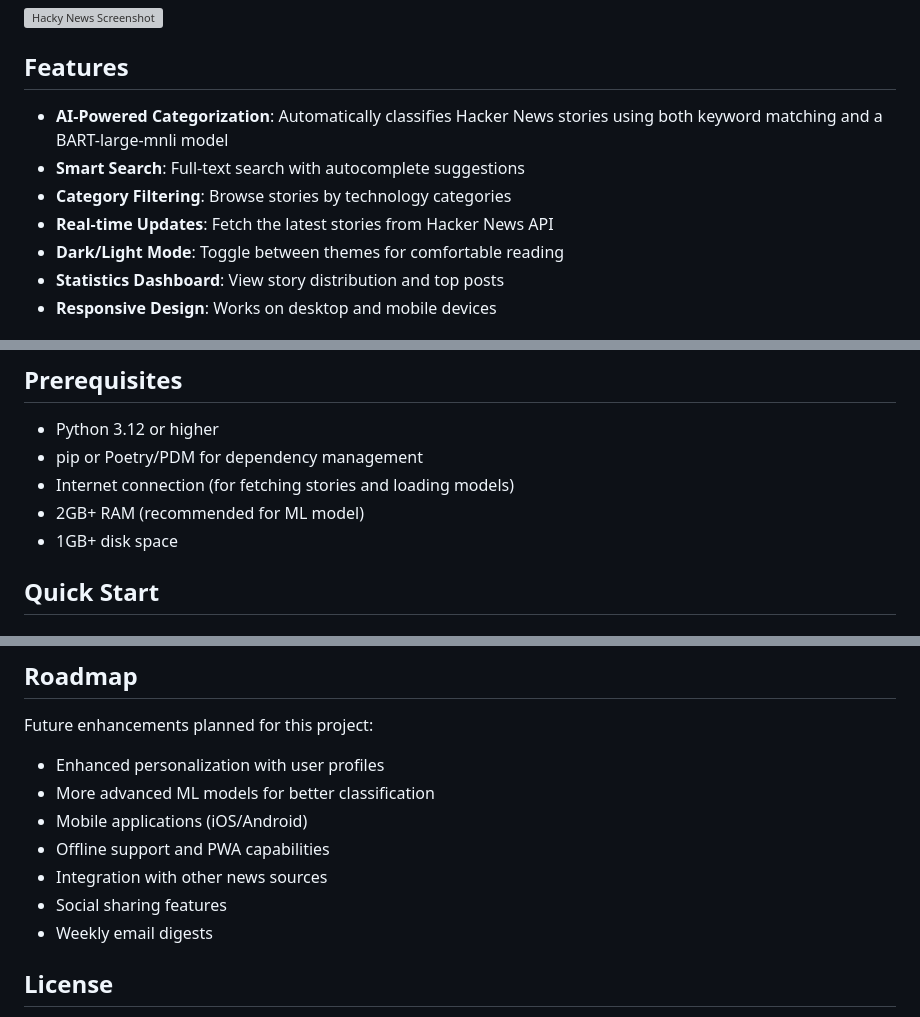
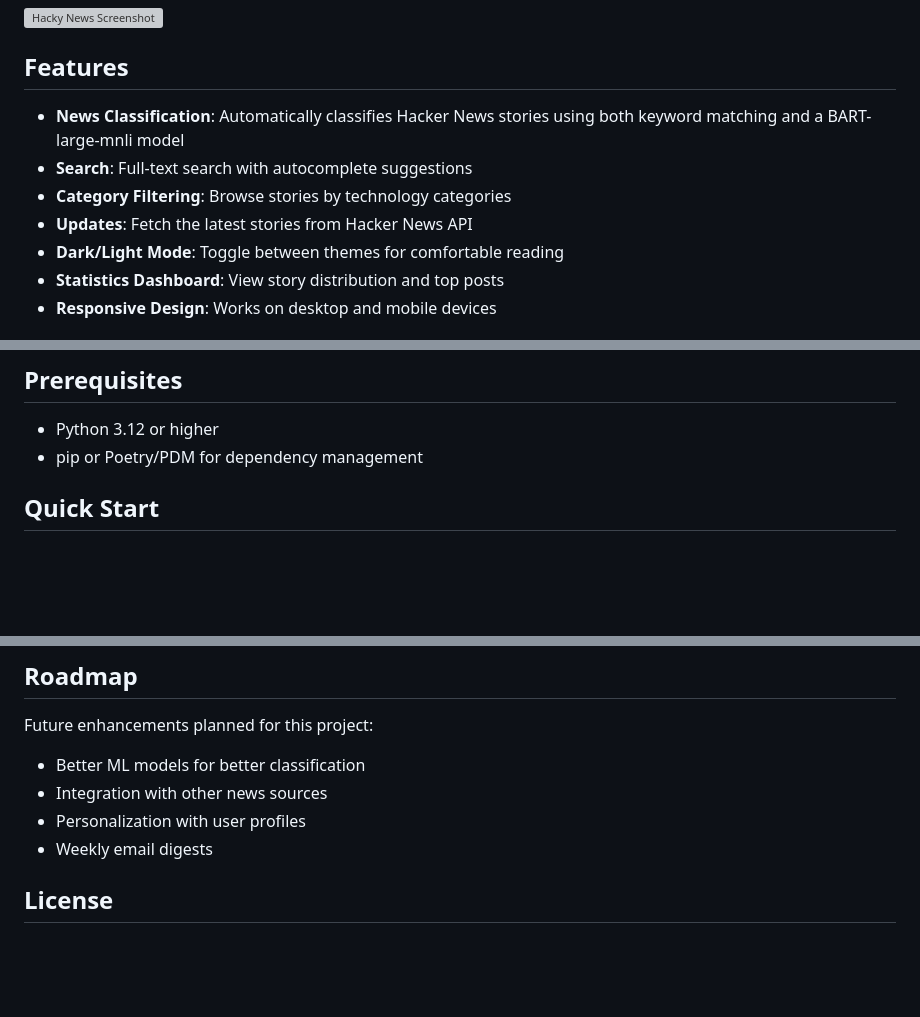
Before and after one commit to kennylim/hacky-news, a Markdown page: README.md, 3 parts joined by grey strips. Rendered like a GitHub page; blank space fills up the shorter version; grey boxes are pictures that could not be loaded.

```diff
--- a/README.md
+++ b/README.md
@@ -6,10 +6,10 @@ A modern Hacker News reader with AI-powered categorization and advanced search c
 
 ## Features
 
-- **AI-Powered Categorization**: Automatically classifies Hacker News stories using both keyword matching and a BART-large-mnli model
-- **Smart Search**: Full-text search with autocomplete suggestions
+- **News Classification**: Automatically classifies Hacker News stories using both keyword matching and a BART-large-mnli model
+- **Search**: Full-text search with autocomplete suggestions
 - **Category Filtering**: Browse stories by technology categories
-- **Real-time Updates**: Fetch the latest stories from Hacker News API
+- **Updates**: Fetch the latest stories from Hacker News API
 - **Dark/Light Mode**: Toggle between themes for comfortable reading
 - **Statistics Dashboard**: View story distribution and top posts
 - **Responsive Design**: Works on desktop and mobile devices
@@ -72,9 +72,7 @@ This architecture follows a modular design with clear separation of concerns:
 
 - Python 3.12 or higher
 - pip or Poetry/PDM for dependency management
-- Internet connection (for fetching stories and loading models)
-- 2GB+ RAM (recommended for ML model)
-- 1GB+ disk space
+
 
 ## Quick Start
 
@@ -291,12 +289,9 @@ Contributions are welcome! Please feel free to submit issues or pull requests.
 
 Future enhancements planned for this project:
 
-- Enhanced personalization with user profiles
-- More advanced ML models for better classification
-- Mobile applications (iOS/Android)
-- Offline support and PWA capabilities
+- Better ML models for better classification
 - Integration with other news sources
-- Social sharing features
+- Personalization with user profiles
 - Weekly email digests
 
 ## License
```
